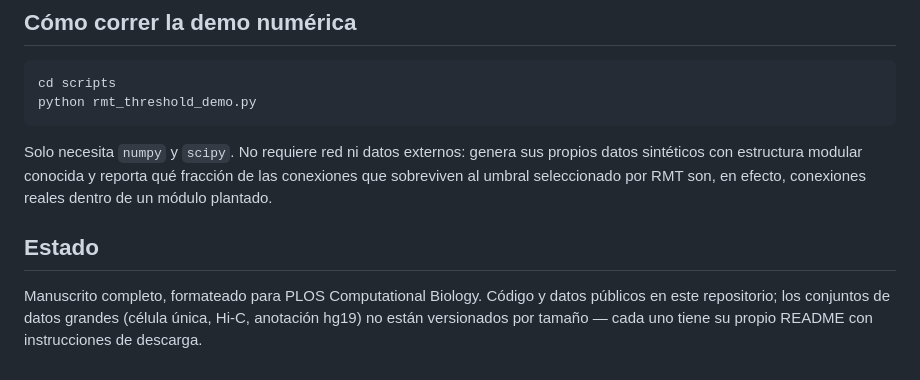
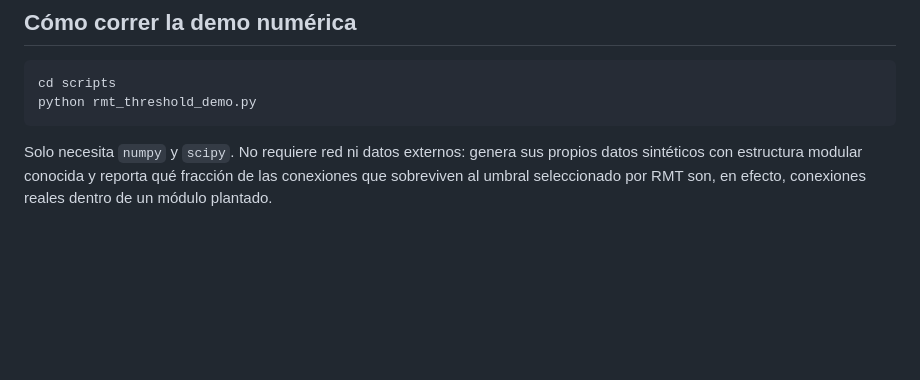
Before and after one commit to IvliCaesar/RMT_HernandezLemus, a Markdown page: README.md, the part around the change. Drawn GitHub-style; blank space fills up the shorter version.

Commit message:
Remove Estado section from README
Co-Authored-By: Claude Sonnet 5 <noreply@anthropic.com>

```diff
--- a/README.md
+++ b/README.md
@@ -90,11 +90,3 @@ genera sus propios datos sintéticos con estructura modular conocida y
 reporta qué fracción de las conexiones que sobreviven al umbral
 seleccionado por RMT son, en efecto, conexiones reales dentro de un
 módulo plantado.
-
-## Estado
-
-Manuscrito completo, formateado para PLOS Computational Biology.
-Código y datos públicos en este repositorio; los conjuntos de datos
-grandes (célula única, Hi-C, anotación hg19) no están versionados por
-tamaño — cada uno tiene su propio README con instrucciones de
-descarga.
```
